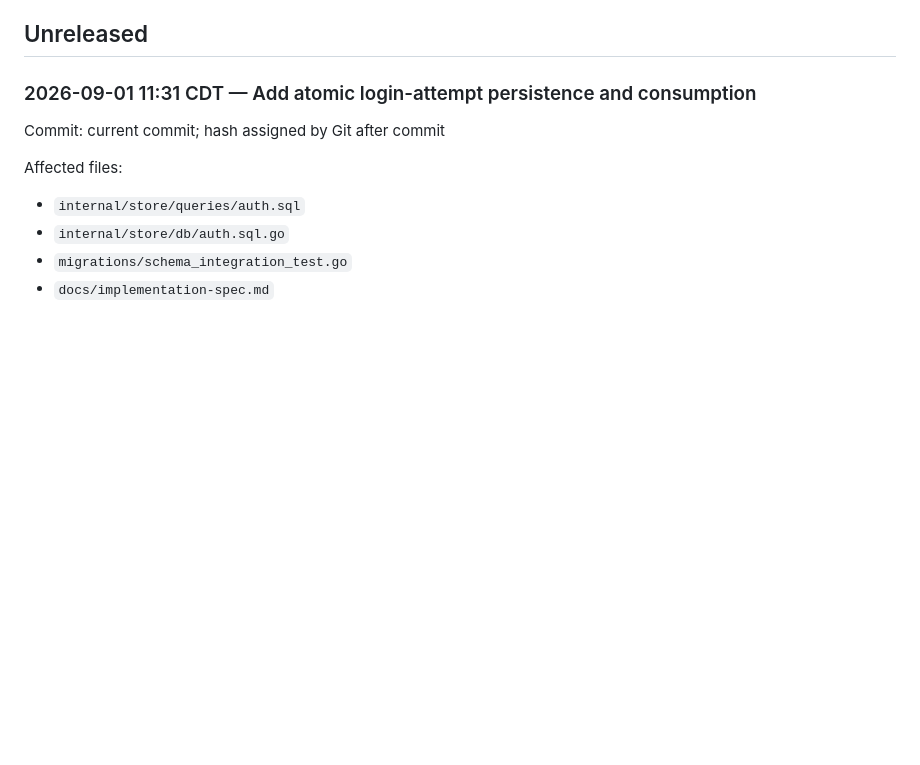
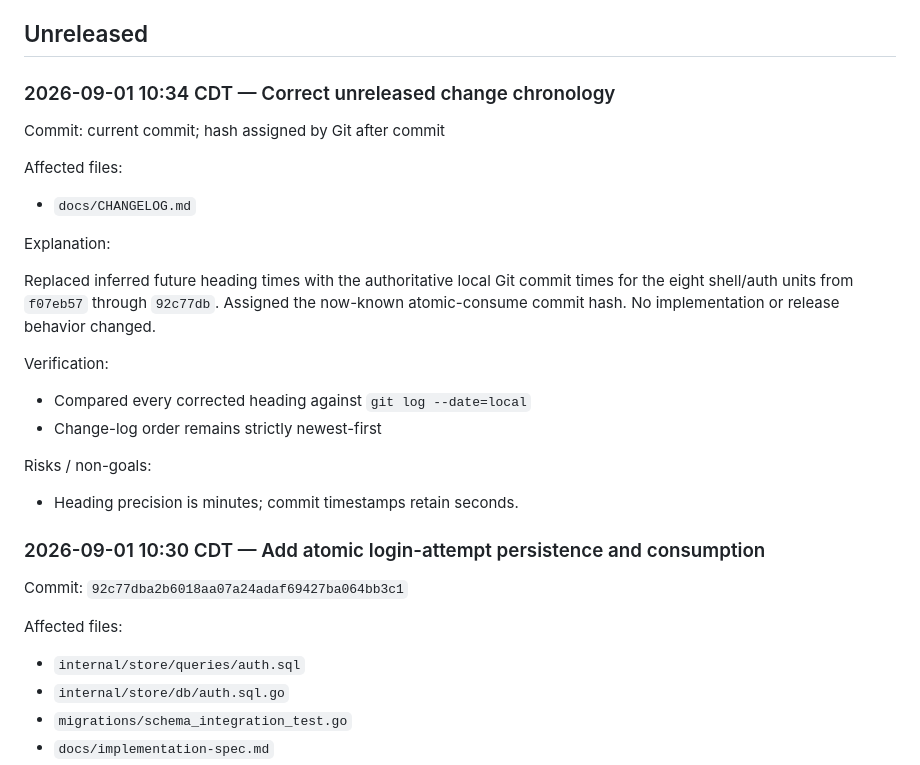
Before and after one commit to gotthboard/gotth-bb, a Markdown page: docs/CHANGELOG.md, the part around one of its changes. GitHub-like rendering; blank space fills up the shorter version.

Commit message:
docs: correct change chronology

```diff
--- a/docs/CHANGELOG.md
+++ b/docs/CHANGELOG.md
@@ -5,9 +5,33 @@ separate artifact governed by the release and operations plan.
 
 ## Unreleased
 
-### 2026-09-01 11:31 CDT — Add atomic login-attempt persistence and consumption
+### 2026-09-01 10:34 CDT — Correct unreleased change chronology
 
 Commit: current commit; hash assigned by Git after commit
+
+Affected files:
+
+- `docs/CHANGELOG.md`
+
+Explanation:
+
+Replaced inferred future heading times with the authoritative local Git commit
+times for the eight shell/auth units from `f07eb57` through `92c77db`. Assigned
+the now-known atomic-consume commit hash. No implementation or release behavior
+changed.
+
+Verification:
+
+- Compared every corrected heading against `git log --date=local`
+- Change-log order remains strictly newest-first
+
+Risks / non-goals:
+
+- Heading precision is minutes; commit timestamps retain seconds.
+
+### 2026-09-01 10:30 CDT — Add atomic login-attempt persistence and consumption
+
+Commit: `92c77dba2b6018aa07a24adaf69427ba064bb3c1`
 
 Affected files:
 
```
Also changed, not shown: other parts of docs/CHANGELOG.md (+7 -7 lines).
